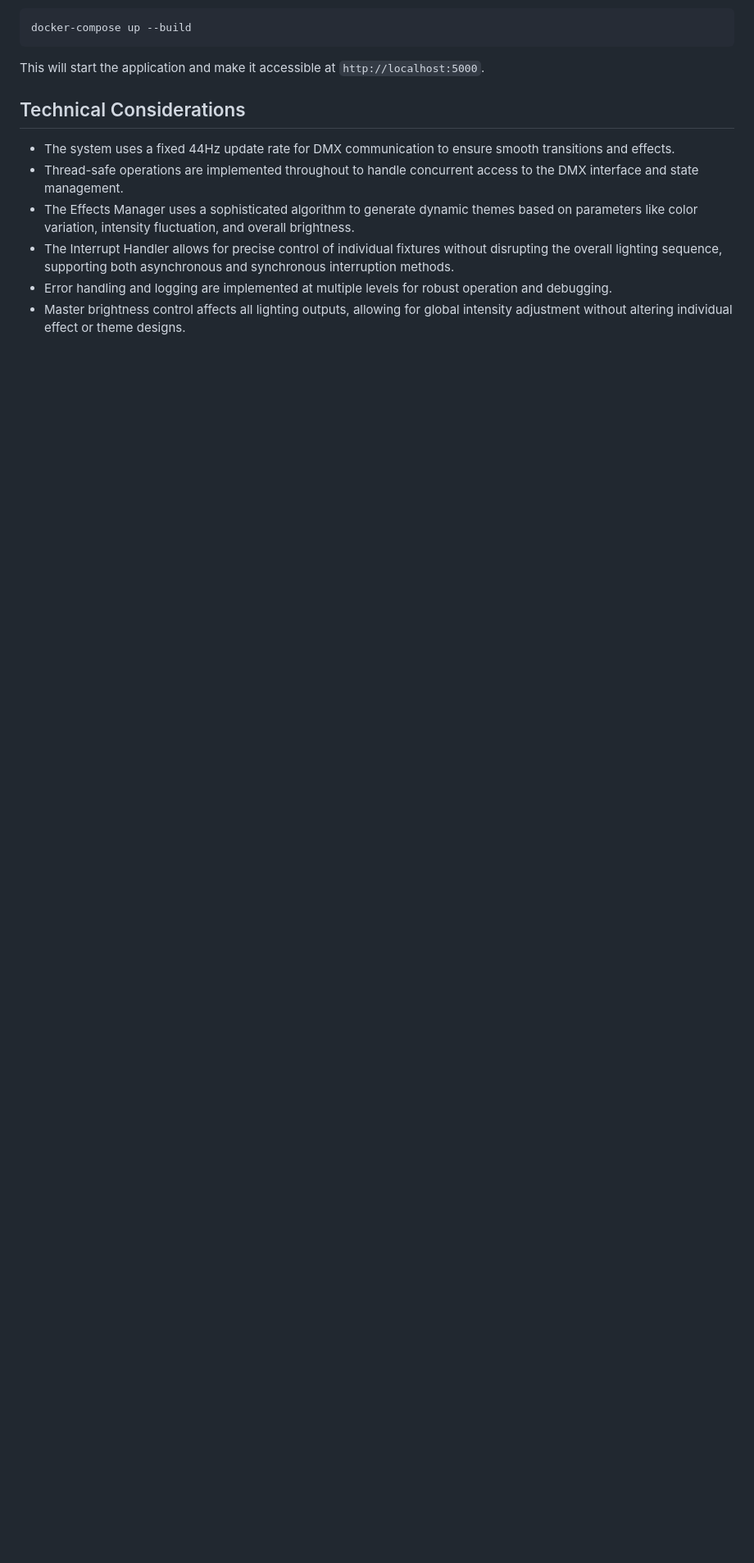
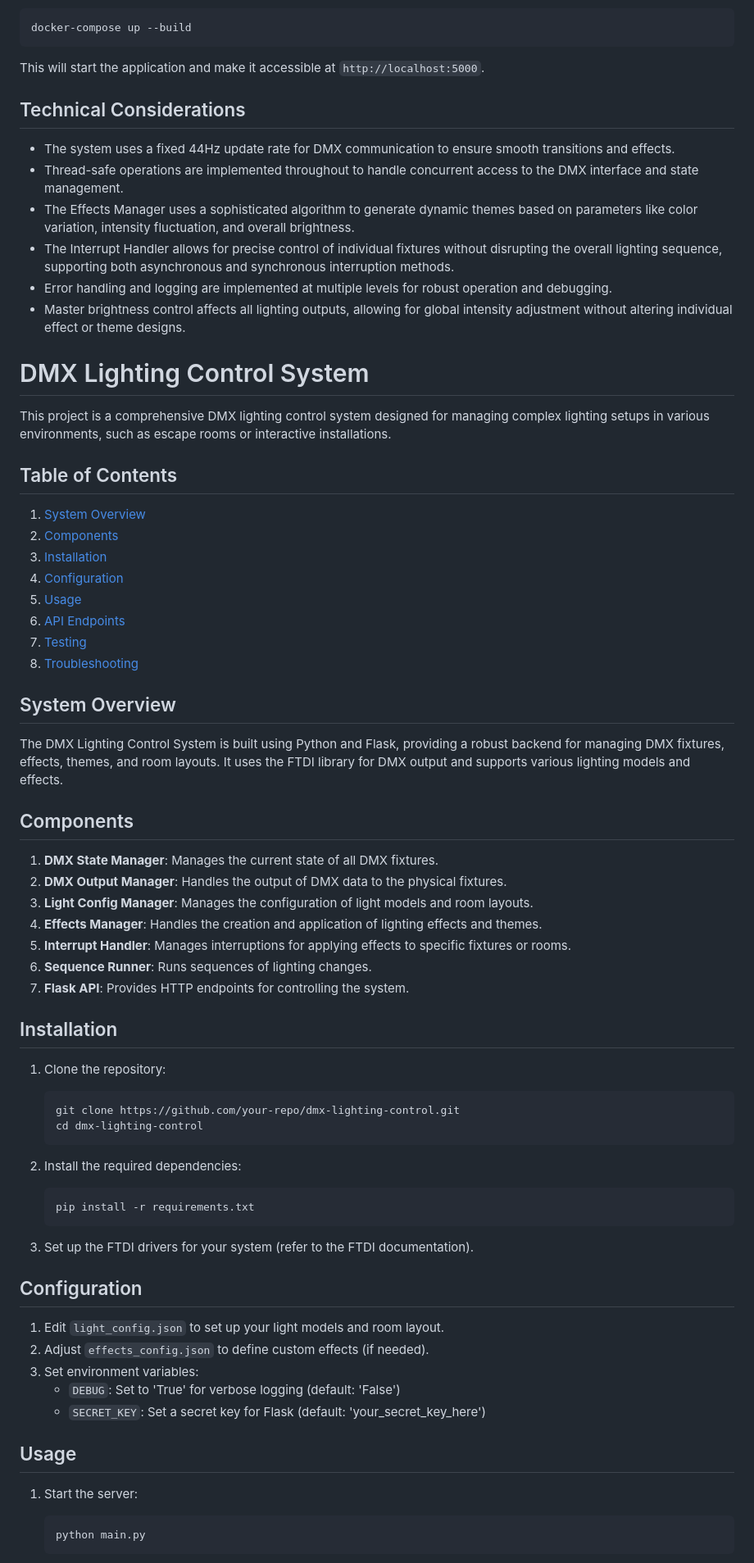
Before and after one commit to Coleslaw3557/lohp-maze, a Markdown page: README.md, the part around one of its changes. Shown at 82% size. GitHub-like rendering; blank space fills up the shorter version.

Commit message:
docs: Update project documentation

````diff
--- a/README.md
+++ b/README.md
@@ -143,3 +143,62 @@ This will start the application and make it accessible at `http://localhost:5000
 - The Interrupt Handler allows for precise control of individual fixtures without disrupting the overall lighting sequence, supporting both asynchronous and synchronous interruption methods.
 - Error handling and logging are implemented at multiple levels for robust operation and debugging.
 - Master brightness control affects all lighting outputs, allowing for global intensity adjustment without altering individual effect or theme designs.
+# DMX Lighting Control System
+
+This project is a comprehensive DMX lighting control system designed for managing complex lighting setups in various environments, such as escape rooms or interactive installations.
+
+## Table of Contents
+
+1. [System Overview](#system-overview)
+2. [Components](#components)
+3. [Installation](#installation)
+4. [Configuration](#configuration)
+5. [Usage](#usage)
+6. [API Endpoints](#api-endpoints)
+7. [Testing](#testing)
+8. [Troubleshooting](#troubleshooting)
+
+## System Overview
+
+The DMX Lighting Control System is built using Python and Flask, providing a robust backend for managing DMX fixtures, effects, themes, and room layouts. It uses the FTDI library for DMX output and supports various lighting models and effects.
+
+## Components
+
+1. **DMX State Manager**: Manages the current state of all DMX fixtures.
+2. **DMX Output Manager**: Handles the output of DMX data to the physical fixtures.
+3. **Light Config Manager**: Manages the configuration of light models and room layouts.
+4. **Effects Manager**: Handles the creation and application of lighting effects and themes.
+5. **Interrupt Handler**: Manages interruptions for applying effects to specific fixtures or rooms.
+6. **Sequence Runner**: Runs sequences of lighting changes.
+7. **Flask API**: Provides HTTP endpoints for controlling the system.
+
+## Installation
+
+1. Clone the repository:
+   ```
+   git clone https://github.com/your-repo/dmx-lighting-control.git
+   cd dmx-lighting-control
+   ```
+
+2. Install the required dependencies:
+   ```
+   pip install -r requirements.txt
+   ```
+
+3. Set up the FTDI drivers for your system (refer to the FTDI documentation).
+
+## Configuration
+
+1. Edit `light_config.json` to set up your light models and room layout.
+2. Adjust `effects_config.json` to define custom effects (if needed).
+3. Set environment variables:
+   - `DEBUG`: Set to 'True' for verbose logging (default: 'False')
+   - `SECRET_KEY`: Set a secret key for Flask (default: 'your_secret_key_here')
+
+## Usage
+
+1. Start the server:
+   ```
+   python main.py
+   ```
+
````
Also changed, not shown: other parts of README.md (+36 -0 lines).
